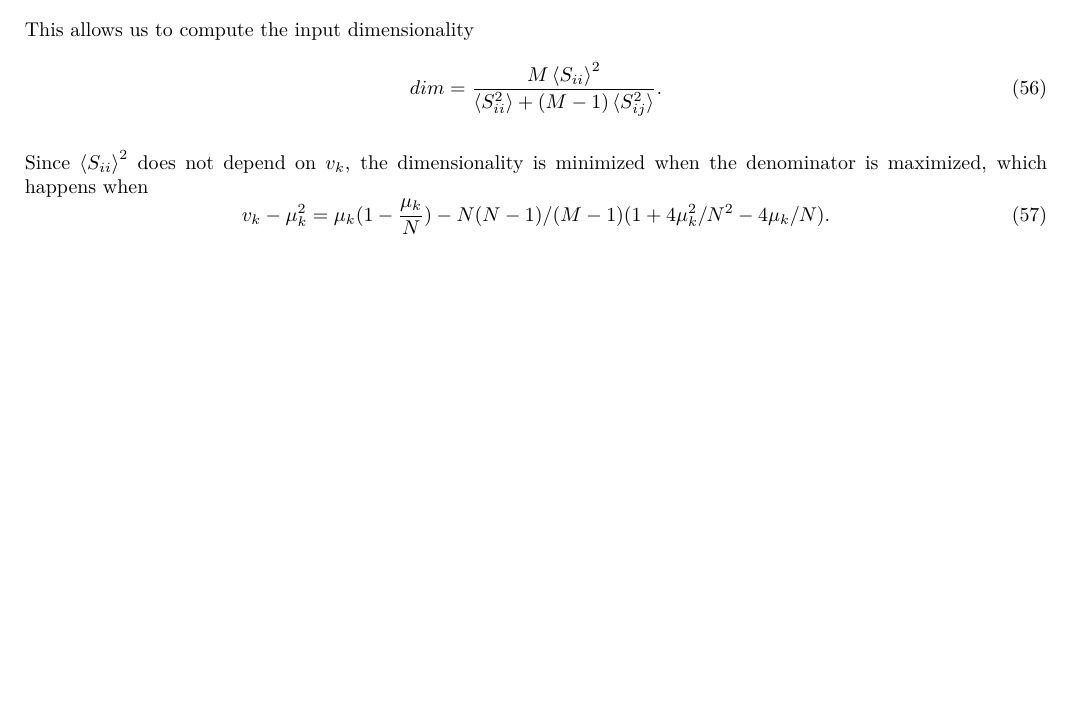
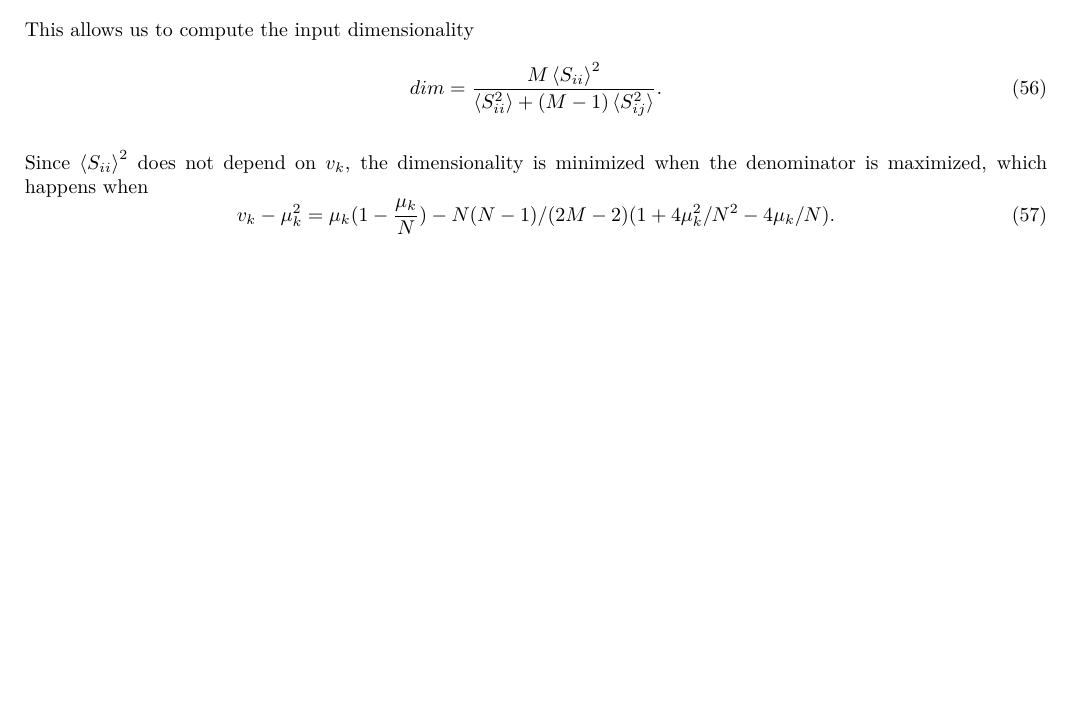
Before and after one commit to NikDrummond/CAJAL_student_project, a LaTeX document (notes.tex): part of page 3 of 3, cut so that both start at the same text. Compiled offline with pdfLaTeX.

Commit message:
fix dimensionality stuff

```diff
--- a/notes.tex
+++ b/notes.tex
@@ -150,7 +150,7 @@ This allows us to compute the input dimensionality
 
 Since $\braket{S_{ii}}^2$ does not depend on $v_k$, the dimensionality is minimized when the denominator is maximized, which happens when
 \begin{equation}
-    v_k - \mu_k^2 = \mu_k ( 1 - \frac{\mu_k}{N}) - N(N-1)/(M-1) (1 + 4 \mu_k^2 / N^2 - 4 \mu_k/N).
+    v_k - \mu_k^2 = \mu_k ( 1 - \frac{\mu_k}{N}) - N(N-1)/(2M-2) (1 + 4 \mu_k^2 / N^2 - 4 \mu_k/N).
 \end{equation}
 
 \end{document}
```
